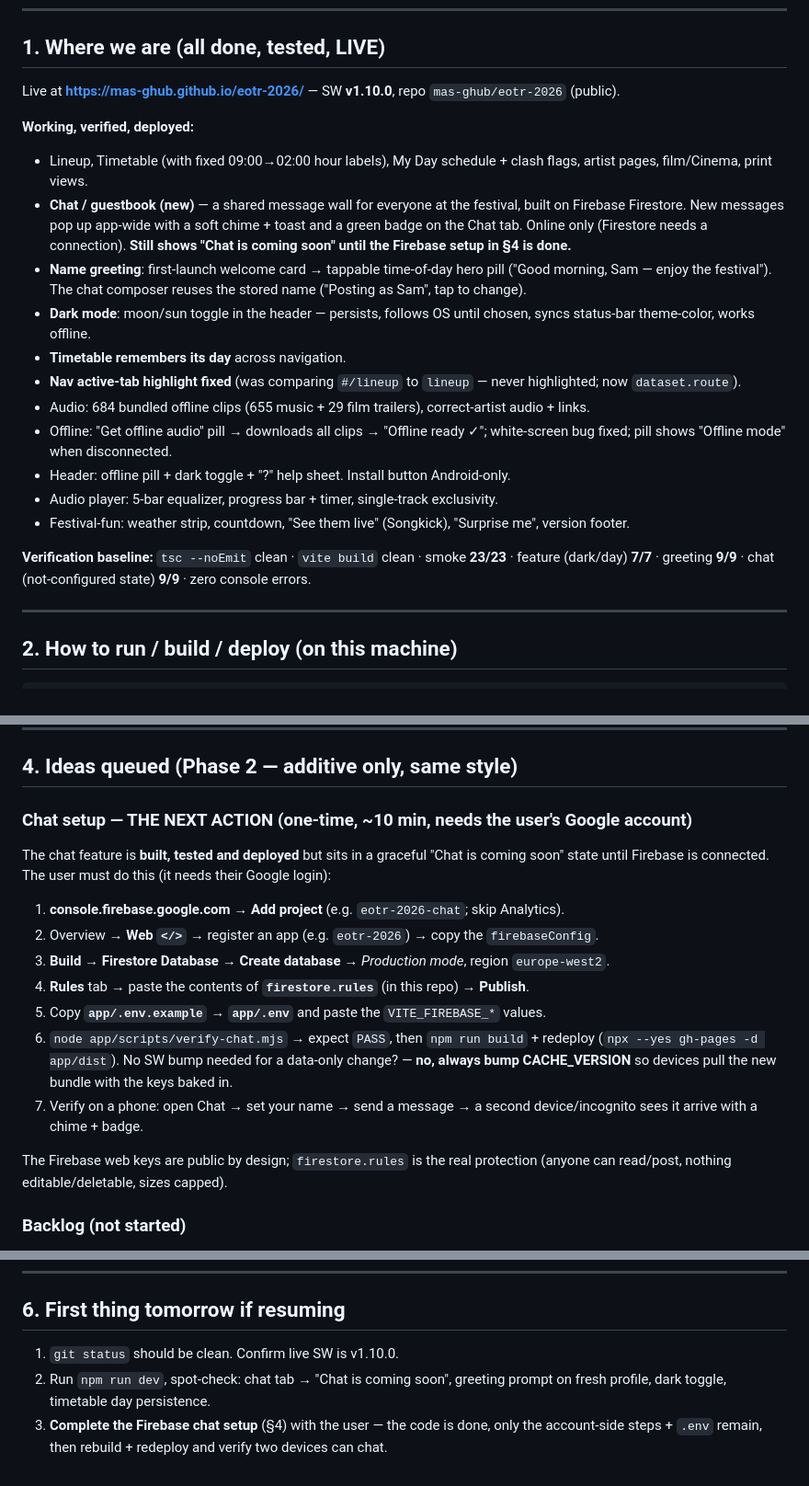
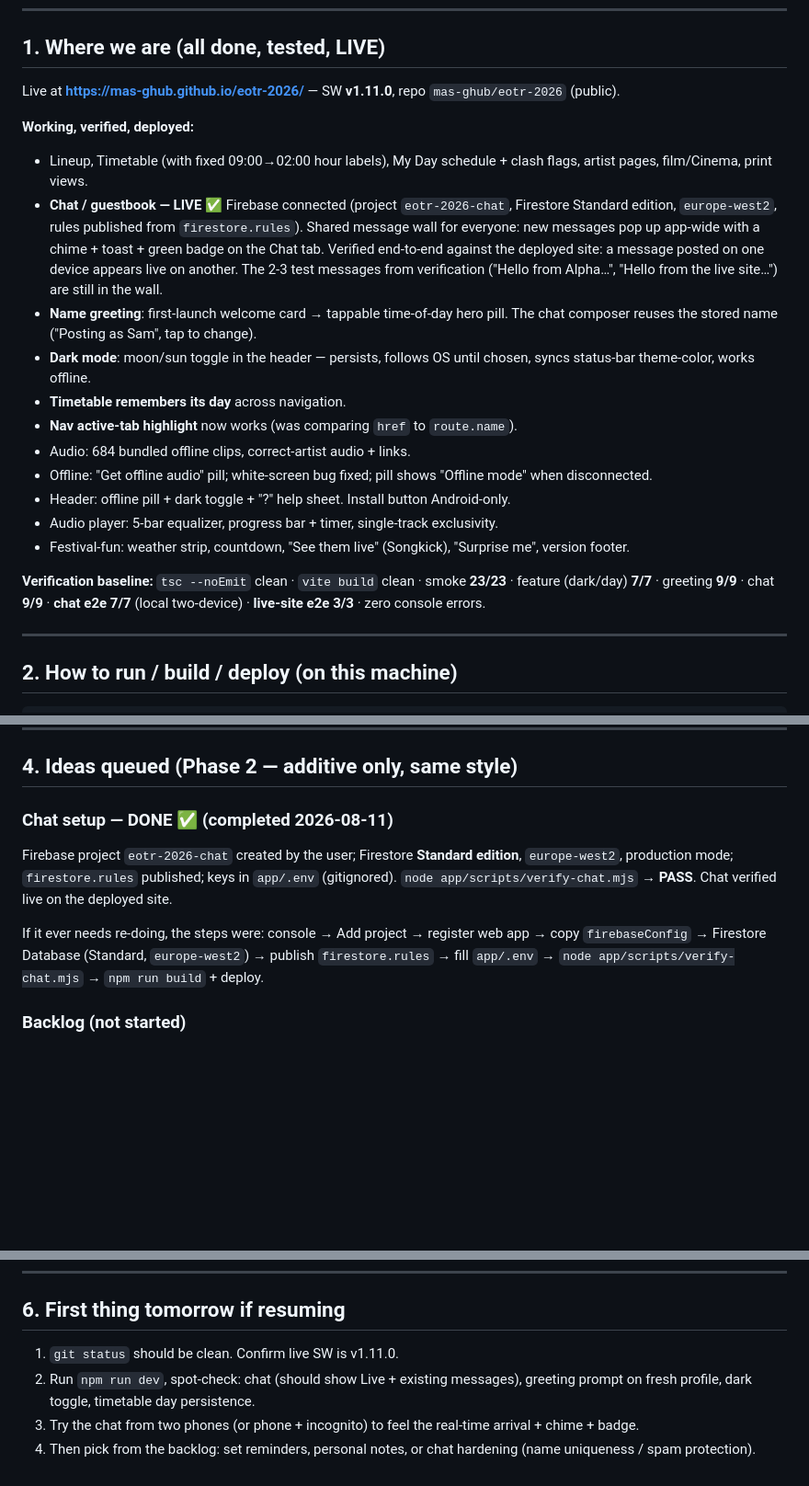
Before and after one commit to mas-ghub/eotr-2026, a Markdown page: plan.md, 3 parts joined by grey strips. Shown at 92% size. GitHub-like rendering; blank space fills up the shorter version.

Commit message:
Docs: chat is live — Firebase connected, e2e verified (SW v1.11.0)

```diff
--- a/plan.md
+++ b/plan.md
@@ -6,23 +6,23 @@ _Written end of day 2026-08-10. Updated 2026-08-11 (dark mode + timetable fix +
 
 ## 1. Where we are (all done, tested, LIVE)
 
-Live at **https://mas-ghub.github.io/eotr-2026/** — SW **v1.10.0**, repo `mas-ghub/eotr-2026` (public).
+Live at **https://mas-ghub.github.io/eotr-2026/** — SW **v1.11.0**, repo `mas-ghub/eotr-2026` (public).
 
 **Working, verified, deployed:**
 
 - Lineup, Timetable (with fixed 09:00→02:00 hour labels), My Day schedule + clash flags, artist pages, film/Cinema, print views.
-- **Chat / guestbook (new)** — a shared message wall for everyone at the festival, built on Firebase Firestore. New messages pop up app-wide with a soft chime + toast and a green badge on the Chat tab. Online only (Firestore needs a connection). **Still shows "Chat is coming soon" until the Firebase setup in §4 is done.**
-- **Name greeting**: first-launch welcome card → tappable time-of-day hero pill ("Good morning, Sam — enjoy the festival"). The chat composer reuses the stored name ("Posting as Sam", tap to change).
+- **Chat / guestbook — LIVE** ✅ Firebase connected (project `eotr-2026-chat`, Firestore Standard edition, `europe-west2`, rules published from `firestore.rules`). Shared message wall for everyone: new messages pop up app-wide with a chime + toast + green badge on the Chat tab. Verified end-to-end against the deployed site: a message posted on one device appears live on another. The 2-3 test messages from verification ("Hello from Alpha…", "Hello from the live site…") are still in the wall.
+- **Name greeting**: first-launch welcome card → tappable time-of-day hero pill. The chat composer reuses the stored name ("Posting as Sam", tap to change).
 - **Dark mode**: moon/sun toggle in the header — persists, follows OS until chosen, syncs status-bar theme-color, works offline.
 - **Timetable remembers its day** across navigation.
-- **Nav active-tab highlight fixed** (was comparing `#/lineup` to `lineup` — never highlighted; now `dataset.route`).
-- Audio: 684 bundled offline clips (655 music + 29 film trailers), correct-artist audio + links.
-- Offline: "Get offline audio" pill → downloads all clips → "Offline ready ✓"; white-screen bug fixed; pill shows "Offline mode" when disconnected.
+- **Nav active-tab highlight** now works (was comparing `href` to `route.name`).
+- Audio: 684 bundled offline clips, correct-artist audio + links.
+- Offline: "Get offline audio" pill; white-screen bug fixed; pill shows "Offline mode" when disconnected.
 - Header: offline pill + dark toggle + "?" help sheet. Install button Android-only.
 - Audio player: 5-bar equalizer, progress bar + timer, single-track exclusivity.
 - Festival-fun: weather strip, countdown, "See them live" (Songkick), "Surprise me", version footer.
 
-**Verification baseline:** `tsc --noEmit` clean · `vite build` clean · smoke **23/23** · feature (dark/day) **7/7** · greeting **9/9** · chat (not-configured state) **9/9** · zero console errors.
+**Verification baseline:** `tsc --noEmit` clean · `vite build` clean · smoke **23/23** · feature (dark/day) **7/7** · greeting **9/9** · chat **9/9** · **chat e2e 7/7** (local two-device) · **live-site e2e 3/3** · zero console errors.
 
 ---
 
@@ -64,24 +64,15 @@ curl -s "https://mas-ghub.github.io/eotr-2026/sw.js" | grep CACHE_VERSION
 
 ## 4. Ideas queued (Phase 2 — additive only, same style)
 
-### Chat setup — THE NEXT ACTION (one-time, ~10 min, needs the user's Google account)
+### Chat setup — DONE ✅ (completed 2026-08-11)
 
-The chat feature is **built, tested and deployed** but sits in a graceful "Chat is coming soon"
-state until Firebase is connected. The user must do this (it needs their Google login):
+Firebase project `eotr-2026-chat` created by the user; Firestore **Standard edition**,
+`europe-west2`, production mode; `firestore.rules` published; keys in `app/.env` (gitignored).
+`node app/scripts/verify-chat.mjs` → **PASS**. Chat verified live on the deployed site.
 
-1. **console.firebase.google.com → Add project** (e.g. `eotr-2026-chat`; skip Analytics).
-2. Overview → **Web `</>`** → register an app (e.g. `eotr-2026`) → copy the `firebaseConfig`.
-3. **Build → Firestore Database → Create database** → *Production mode*, region `europe-west2`.
-4. **Rules** tab → paste the contents of **`firestore.rules`** (in this repo) → **Publish**.
-5. Copy **`app/.env.example`** → **`app/.env`** and paste the `VITE_FIREBASE_*` values.
-6. `node app/scripts/verify-chat.mjs` → expect `PASS`, then `npm run build` + redeploy
-   (`npx --yes gh-pages -d app/dist`). No SW bump needed for a data-only change? — **no, always
-   bump CACHE_VERSION** so devices pull the new bundle with the keys baked in.
-7. Verify on a phone: open Chat → set your name → send a message → a second device/incognito
-   sees it arrive with a chime + badge.
-
-The Firebase web keys are public by design; `firestore.rules` is the real protection
-(anyone can read/post, nothing editable/deletable, sizes capped).
+If it ever needs re-doing, the steps were: console → Add project → register web app → copy
+`firebaseConfig` → Firestore Database (Standard, `europe-west2`) → publish `firestore.rules` →
+fill `app/.env` → `node app/scripts/verify-chat.mjs` → `npm run build` + deploy.
 
 ### Backlog (not started)
 
@@ -105,6 +96,7 @@ The Firebase web keys are public by design; `firestore.rules` is the real protec
 
 ## 6. First thing tomorrow if resuming
 
-1. `git status` should be clean. Confirm live SW is v1.10.0.
-2. Run `npm run dev`, spot-check: chat tab → "Chat is coming soon", greeting prompt on fresh profile, dark toggle, timetable day persistence.
-3. **Complete the Firebase chat setup** (§4) with the user — the code is done, only the account-side steps + `.env` remain, then rebuild + redeploy and verify two devices can chat.
+1. `git status` should be clean. Confirm live SW is v1.11.0.
+2. Run `npm run dev`, spot-check: chat (should show Live + existing messages), greeting prompt on fresh profile, dark toggle, timetable day persistence.
+3. Try the chat from two phones (or phone + incognito) to feel the real-time arrival + chime + badge.
+4. Then pick from the backlog: set reminders, personal notes, or chat hardening (name uniqueness / spam protection).
```
Also changed, not shown: PROJECT_STATE.md (+10 -7 lines).
